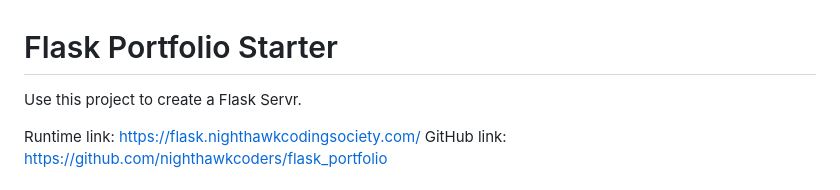
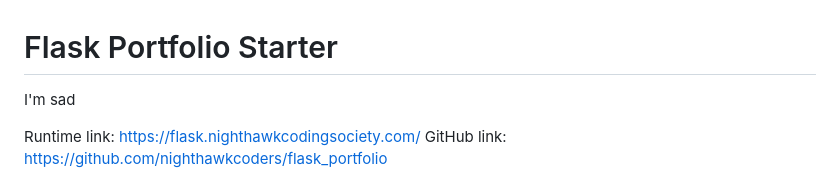
Before and after one commit to will-w-cheng/team-influencer-innovator-backend, a Markdown page: README.md, the part around the change. GitHub-like rendering.

Commit message:
Update README.md
I'm sad

```diff
--- a/README.md
+++ b/README.md
@@ -1,6 +1,6 @@
 # Flask Portfolio Starter
 
-Use this project to create a Flask Servr.
+I'm sad
 
 Runtime link: <https://flask.nighthawkcodingsociety.com/>
 GitHub link: https://github.com/nighthawkcoders/flask_portfolio
```
